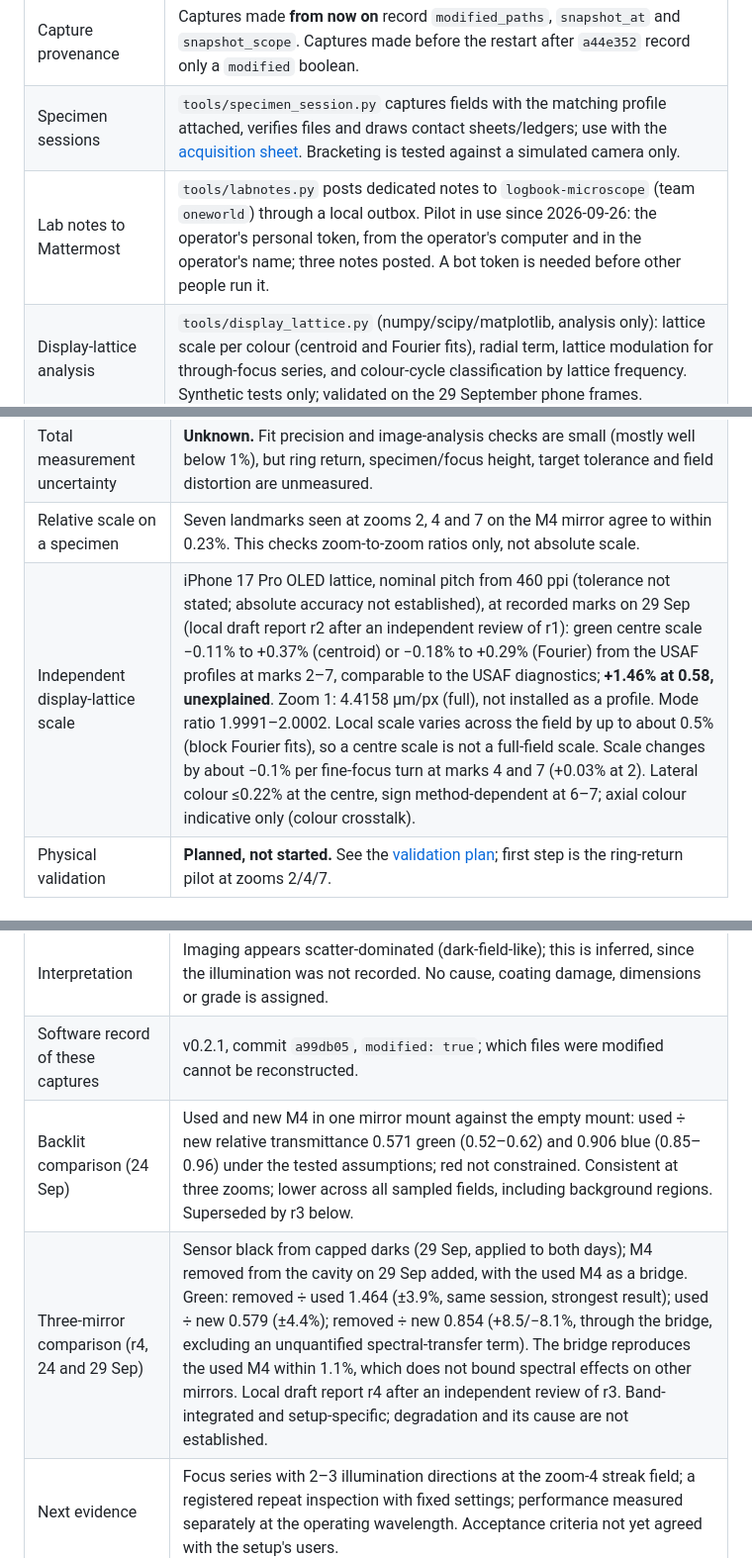
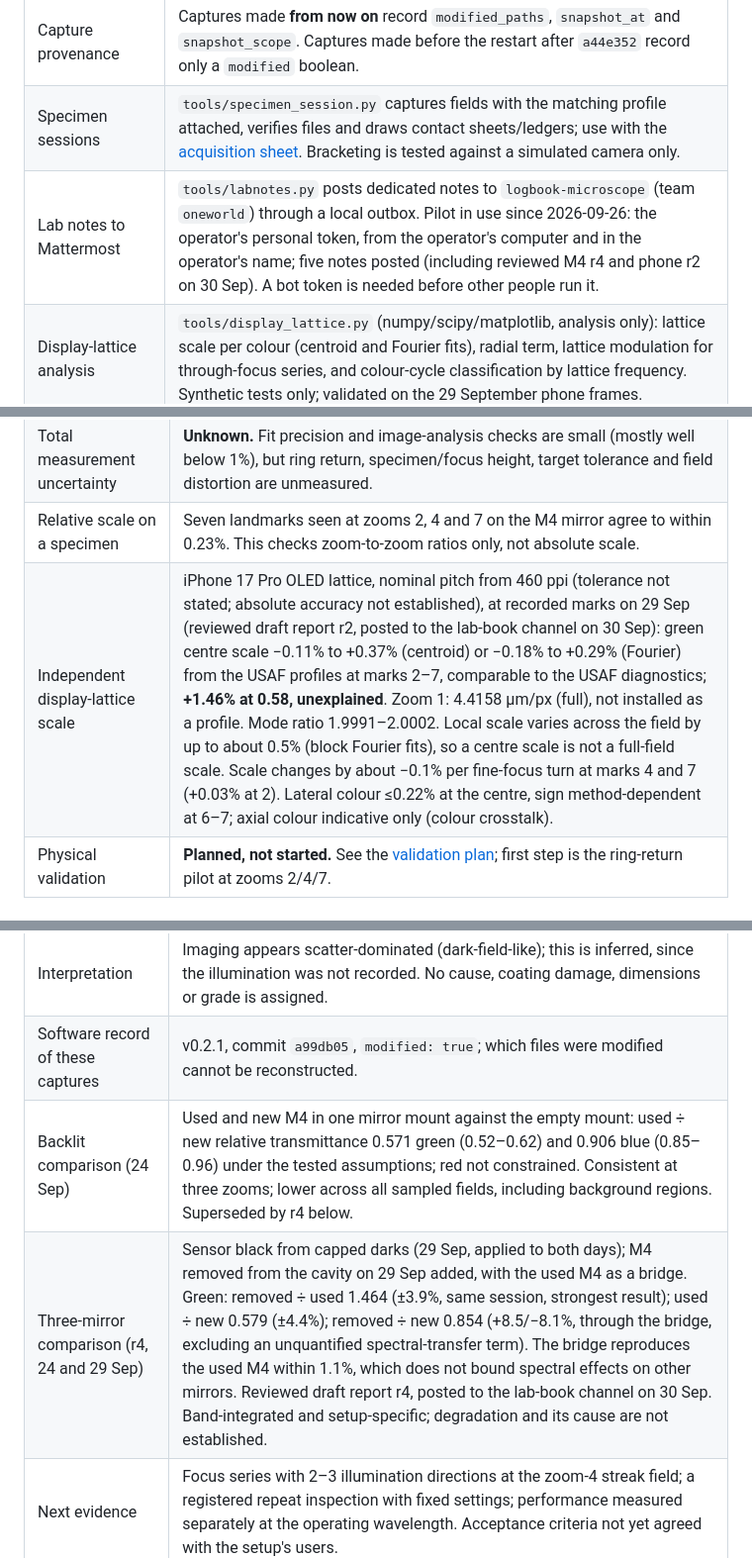
Before and after one commit to uwarring82/microscope, a Markdown page: docs/status.md, 3 parts joined by grey strips. Shown at 99% size. Drawn GitHub-style.

```diff
--- a/docs/status.md
+++ b/docs/status.md
@@ -12,7 +12,7 @@ and history. For a new measurement session, follow the [session procedure](sessi
 | Exact-frame capture, sessions, FITS/PNG exports | Working; replay, checksum and FITS payload checks recorded in the logbook. |
 | Capture provenance | Captures made **from now on** record `modified_paths`, `snapshot_at` and `snapshot_scope`. Captures made before the restart after `a44e352` record only a `modified` boolean. |
 | Specimen sessions | `tools/specimen_session.py` captures fields with the matching profile attached, verifies files and draws contact sheets/ledgers; use with the [acquisition sheet](acquisition-sheet.md). Bracketing is tested against a simulated camera only. |
-| Lab notes to Mattermost | `tools/labnotes.py` posts dedicated notes to `logbook-microscope` (team `oneworld`) through a local outbox. Pilot in use since 2026-09-26: the operator's personal token, from the operator's computer and in the operator's name; three notes posted. A bot token is needed before other people run it. |
+| Lab notes to Mattermost | `tools/labnotes.py` posts dedicated notes to `logbook-microscope` (team `oneworld`) through a local outbox. Pilot in use since 2026-09-26: the operator's personal token, from the operator's computer and in the operator's name; five notes posted (including reviewed M4 r4 and phone r2 on 30 Sep). A bot token is needed before other people run it. |
 | Display-lattice analysis | `tools/display_lattice.py` (numpy/scipy/matplotlib, analysis only): lattice scale per colour (centroid and Fourier fits), radial term, lattice modulation for through-focus series, and colour-cycle classification by lattice frequency. Synthetic tests only; validated on the 29 September phone frames. |
 | Open software issues | The rightmost raw column is always zero; its cause is not known. The sensor can saturate at about 246–254 DN without reaching 255 (seen 2026-09-24), so the server's count at 255 underestimates clipping; the session tool also reports % ≥240. Sensor black measured with the objective capped (29 Sep): 9.9–10.0 DN at gain 50, nearly flat from 515 to 3000 lines. Saturation level and exposure time in seconds are not characterized. |
 
@@ -25,7 +25,7 @@ and history. For a new measurement session, follow the [session procedure](sessi
 | Intermediate zoom settings | Rough estimates only; no accuracy assigned. The 0.58–2 range has no USAF reference; the phone lattice gives zoom 1 (see below). |
 | Total measurement uncertainty | **Unknown.** Fit precision and image-analysis checks are small (mostly well below 1%), but ring return, specimen/focus height, target tolerance and field distortion are unmeasured. |
 | Relative scale on a specimen | Seven landmarks seen at zooms 2, 4 and 7 on the M4 mirror agree to within 0.23%. This checks zoom-to-zoom ratios only, not absolute scale. |
-| Independent display-lattice scale | iPhone 17 Pro OLED lattice, nominal pitch from 460 ppi (tolerance not stated; absolute accuracy not established), at recorded marks on 29 Sep (local draft report r2 after an independent review of r1): green centre scale −0.11% to +0.37% (centroid) or −0.18% to +0.29% (Fourier) from the USAF profiles at marks 2–7, comparable to the USAF diagnostics; **+1.46% at 0.58, unexplained**. Zoom 1: 4.4158 µm/px (full), not installed as a profile. Mode ratio 1.9991–2.0002. Local scale varies across the field by up to about 0.5% (block Fourier fits), so a centre scale is not a full-field scale. Scale changes by about −0.1% per fine-focus turn at marks 4 and 7 (+0.03% at 2). Lateral colour ≤0.22% at the centre, sign method-dependent at 6–7; axial colour indicative only (colour crosstalk). |
+| Independent display-lattice scale | iPhone 17 Pro OLED lattice, nominal pitch from 460 ppi (tolerance not stated; absolute accuracy not established), at recorded marks on 29 Sep (reviewed draft report r2, posted to the lab-book channel on 30 Sep): green centre scale −0.11% to +0.37% (centroid) or −0.18% to +0.29% (Fourier) from the USAF profiles at marks 2–7, comparable to the USAF diagnostics; **+1.46% at 0.58, unexplained**. Zoom 1: 4.4158 µm/px (full), not installed as a profile. Mode ratio 1.9991–2.0002. Local scale varies across the field by up to about 0.5% (block Fourier fits), so a centre scale is not a full-field scale. Scale changes by about −0.1% per fine-focus turn at marks 4 and 7 (+0.03% at 2). Lateral colour ≤0.22% at the centre, sign method-dependent at 6–7; axial colour indicative only (colour crosstalk). |
 | Physical validation | **Planned, not started.** See the [validation plan](calibration-validation-plan.md); first step is the ring-return pilot at zooms 2/4/7. |
 
 ## M4 mirror inspection
@@ -36,8 +36,8 @@ and history. For a new measurement session, follow the [session procedure](sessi
 | Report | Local illustrated report, revision 2 (7 pages). Documents appearance only. |
 | Interpretation | Imaging appears scatter-dominated (dark-field-like); this is inferred, since the illumination was not recorded. No cause, coating damage, dimensions or grade is assigned. |
 | Software record of these captures | v0.2.1, commit `a99db05`, `modified: true`; which files were modified cannot be reconstructed. |
-| Backlit comparison (24 Sep) | Used and new M4 in one mirror mount against the empty mount: used ÷ new relative transmittance 0.571 green (0.52–0.62) and 0.906 blue (0.85–0.96) under the tested assumptions; red not constrained. Consistent at three zooms; lower across all sampled fields, including background regions. Superseded by r3 below. |
-| Three-mirror comparison (r4, 24 and 29 Sep) | Sensor black from capped darks (29 Sep, applied to both days); M4 removed from the cavity on 29 Sep added, with the used M4 as a bridge. Green: removed ÷ used 1.464 (±3.9%, same session, strongest result); used ÷ new 0.579 (±4.4%); removed ÷ new 0.854 (+8.5/−8.1%, through the bridge, excluding an unquantified spectral-transfer term). The bridge reproduces the used M4 within 1.1%, which does not bound spectral effects on other mirrors. Local draft report r4 after an independent review of r3. Band-integrated and setup-specific; degradation and its cause are not established. |
+| Backlit comparison (24 Sep) | Used and new M4 in one mirror mount against the empty mount: used ÷ new relative transmittance 0.571 green (0.52–0.62) and 0.906 blue (0.85–0.96) under the tested assumptions; red not constrained. Consistent at three zooms; lower across all sampled fields, including background regions. Superseded by r4 below. |
+| Three-mirror comparison (r4, 24 and 29 Sep) | Sensor black from capped darks (29 Sep, applied to both days); M4 removed from the cavity on 29 Sep added, with the used M4 as a bridge. Green: removed ÷ used 1.464 (±3.9%, same session, strongest result); used ÷ new 0.579 (±4.4%); removed ÷ new 0.854 (+8.5/−8.1%, through the bridge, excluding an unquantified spectral-transfer term). The bridge reproduces the used M4 within 1.1%, which does not bound spectral effects on other mirrors. Reviewed draft report r4, posted to the lab-book channel on 30 Sep. Band-integrated and setup-specific; degradation and its cause are not established. |
 | Next evidence | Focus series with 2–3 illumination directions at the zoom-4 streak field; a registered repeat inspection with fixed settings; performance measured separately at the operating wavelength. Acceptance criteria not yet agreed with the setup's users. |
 
 ## Data stewardship
```
Also changed, not shown: docs/calibration-usaf.md (+1 -1 lines), docs/logbook.md (+9 -0 lines).
